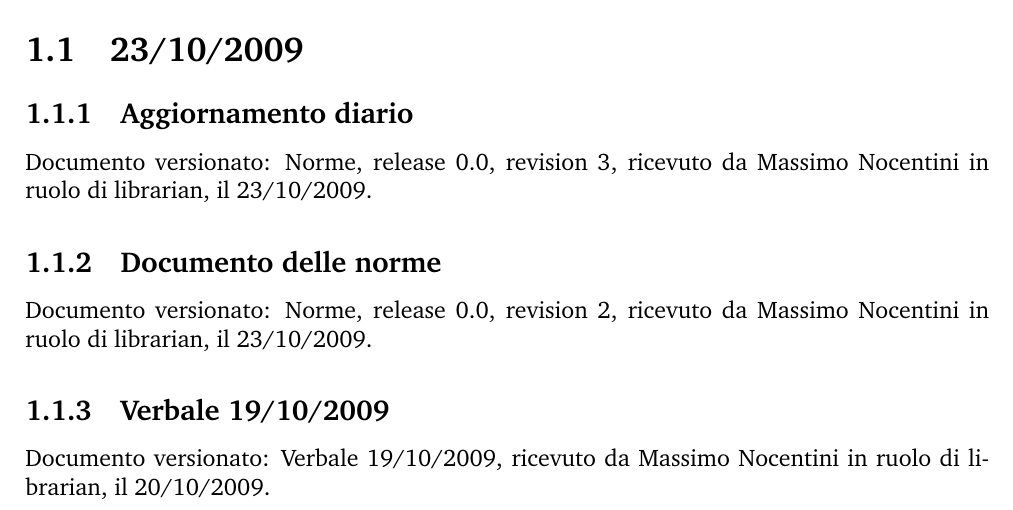
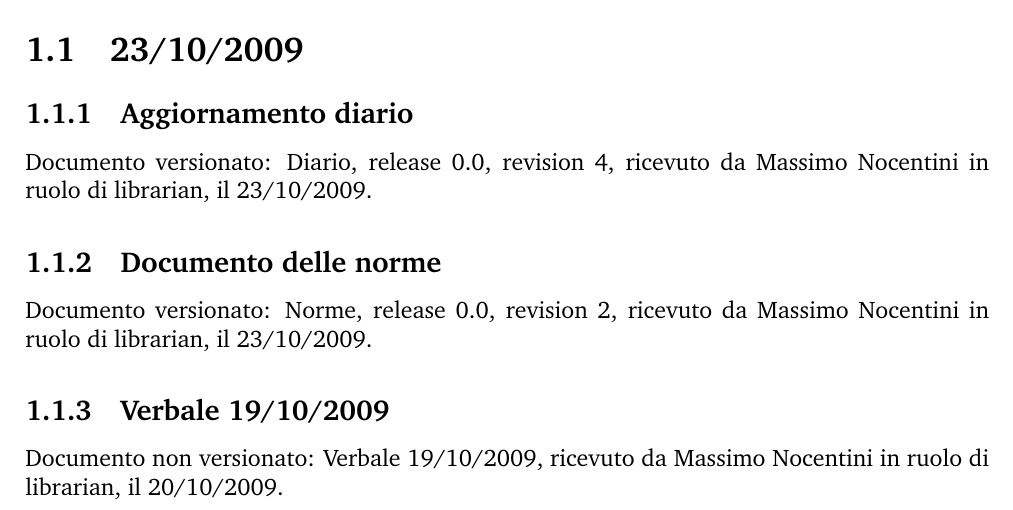
Before and after one commit to marcotinacci/PMango-Diagrams, a LaTeX document (documentazione_progetto/diario/[Kiwi-MGC]diario.tex, which reads documentazione_progetto/diario/archivio/20091023/[Kiwi-MGC]diario_20091023.tex, documentazione_progetto/diario/archivio/20091023/[Kiwi-MGC]verbale_20091019.tex): part of page 4 of 5, cut so that both start at the same text. Compiled offline with pdfLaTeX.

Commit message:
fixed some errors due copy and paste

```diff
--- a/documentazione_progetto/diario/archivio/20091023/[Kiwi-MGC]diario_20091023.tex
+++ b/documentazione_progetto/diario/archivio/20091023/[Kiwi-MGC]diario_20091023.tex
@@ -1,2 +1,2 @@
 \subsection{Aggiornamento diario}
-Documento versionato: Norme, release 0.0, revision 3, ricevuto da Massimo Nocentini in ruolo di librarian, il 23/10/2009.
+Documento versionato: Diario, release 0.0, revision 4, ricevuto da Massimo Nocentini in ruolo di librarian, il 23/10/2009.
--- a/documentazione_progetto/diario/archivio/20091023/[Kiwi-MGC]verbale_20091019.tex
+++ b/documentazione_progetto/diario/archivio/20091023/[Kiwi-MGC]verbale_20091019.tex
@@ -1,2 +1,2 @@
 \subsection{Verbale 19/10/2009}
-Documento versionato: Verbale 19/10/2009, ricevuto da Massimo Nocentini in ruolo di librarian, il 20/10/2009.
+Documento non versionato: Verbale 19/10/2009, ricevuto da Massimo Nocentini in ruolo di librarian, il 20/10/2009.
```
Also changed, not shown: documentazione_progetto/diario/[Kiwi-MGC]diario.pdf.
